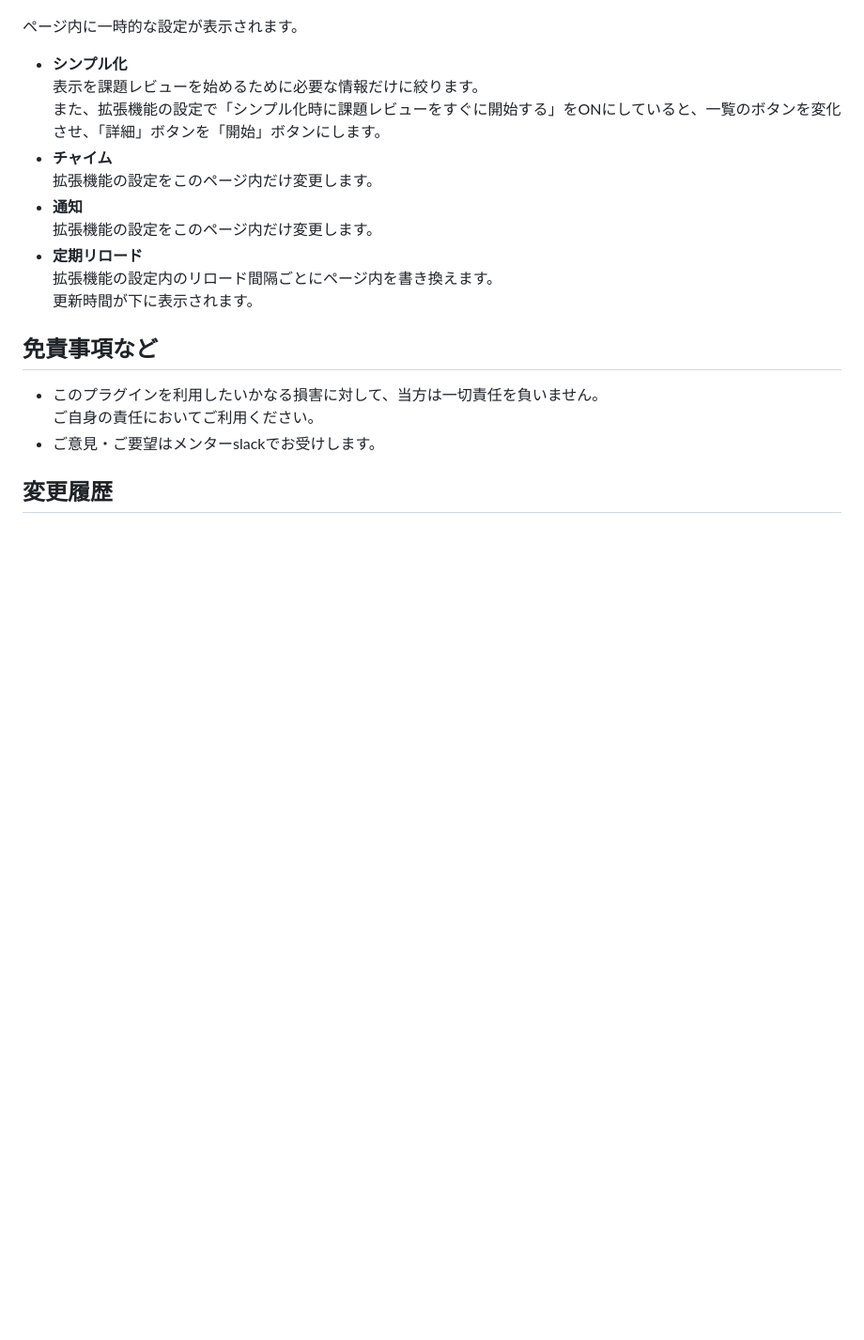
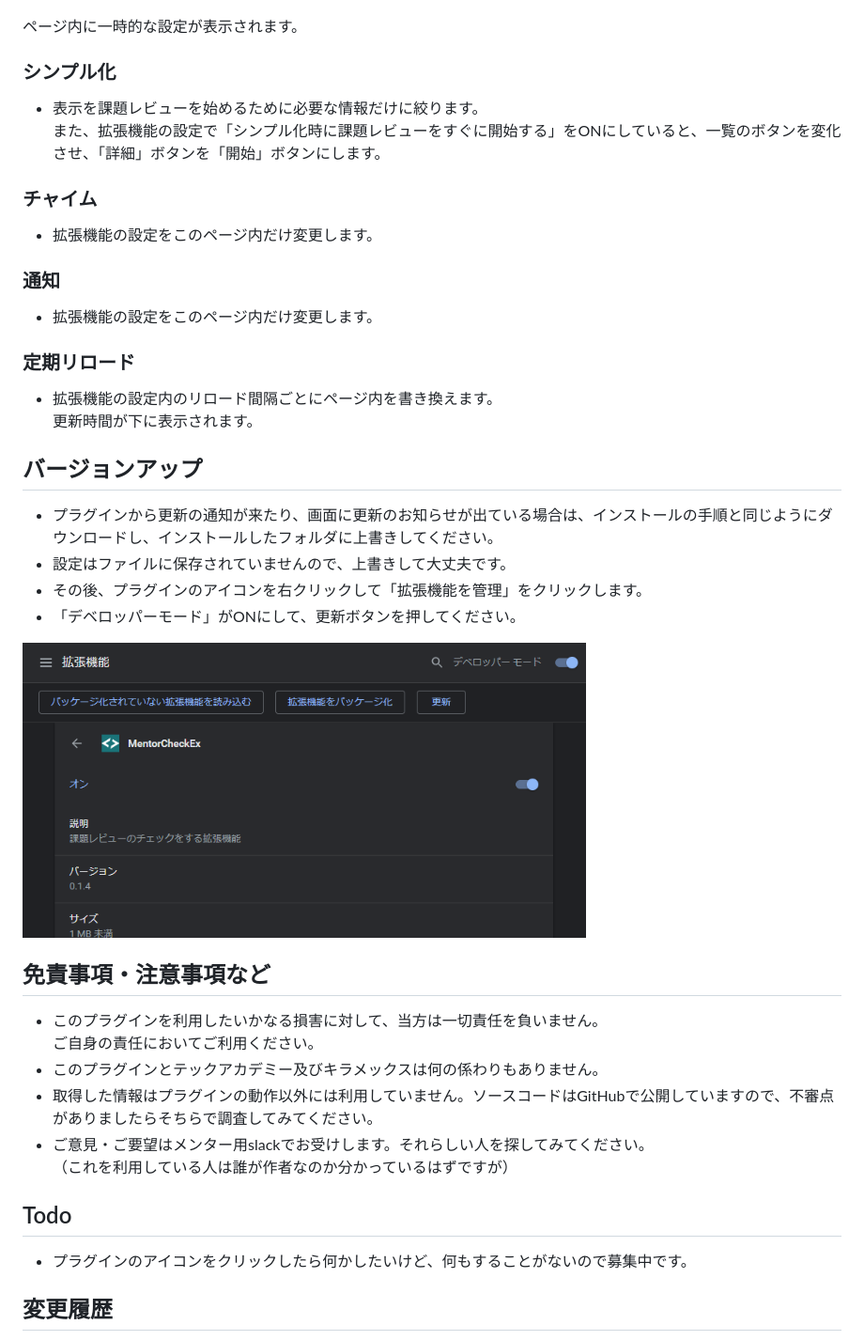
Before and after one commit to ShigeUe/MentorCheckEx, a Markdown page: README.md, the part around the change printed below. Shown: that part at 94% size. Rendered like a GitHub page; pictures changed too: images/e7b76138c5ae04fac1511f0a180799e1.png (added); blank space fills up the shorter version.

```diff
--- a/README.md
+++ b/README.md
@@ -88,21 +84,42 @@ GitHubのバージョン情報を取得して、ローカルのバージョン
 
 ページ内に一時的な設定が表示されます。
 
-- **シンプル化**
-表示を課題レビューを始めるために必要な情報だけに絞ります。
+### シンプル化
+
+- 表示を課題レビューを始めるために必要な情報だけに絞ります。
 また、拡張機能の設定で「シンプル化時に課題レビューをすぐに開始する」をONにしていると、一覧のボタンを変化させ、「詳細」ボタンを「開始」ボタンにします。
-- **チャイム**
-拡張機能の設定をこのページ内だけ変更します。
-- **通知**
-拡張機能の設定をこのページ内だけ変更します。
-- **定期リロード**
-拡張機能の設定内のリロード間隔ごとにページ内を書き換えます。
+
+### チャイム
+
+- 拡張機能の設定をこのページ内だけ変更します。
+
+### 通知
+
+- 拡張機能の設定をこのページ内だけ変更します。
+
+### 定期リロード
+
+- 拡張機能の設定内のリロード間隔ごとにページ内を書き換えます。
 更新時間が下に表示されます。
 
-## 免責事項など
+## バージョンアップ
+
+- プラグインから更新の通知が来たり、画面に更新のお知らせが出ている場合は、インストールの手順と同じようにダウンロードし、インストールしたフォルダに上書きしてください。
+- 設定はファイルに保存されていませんので、上書きして大丈夫です。
+- その後、プラグインのアイコンを右クリックして「拡張機能を管理」をクリックします。
+- 「デベロッパーモード」がONにして、更新ボタンを押してください。
+<img src="./images/e7b76138c5ae04fac1511f0a180799e1.png" width="600px">
+
+## 免責事項・注意事項など
 - このプラグインを利用したいかなる損害に対して、当方は一切責任を負いません。
 ご自身の責任においてご利用ください。
-- ご意見・ご要望はメンターslackでお受けします。
+- このプラグインとテックアカデミー及びキラメックスは何の係わりもありません。
+- 取得した情報はプラグインの動作以外には利用していません。ソースコードはGitHubで公開していますので、不審点がありましたらそちらで調査してみてください。
+- ご意見・ご要望はメンター用slackでお受けします。それらしい人を探してみてください。
+（これを利用している人は誰が作者なのか分かっているはずですが）
+
+## Todo
+- プラグインのアイコンをクリックしたら何かしたいけど、何もすることがないので募集中です。
 
 ## 変更履歴
 - `0.1.4` 使っていない関数や変数を削除
```
Also changed, not shown: other parts of README.md (+17 -21 lines), images/68f5edc0512de3229d8dcab9388554ba.png (added), images/f3cdac7da9390c689c62cf086ae2fb26.png (deleted), 8 other files.
